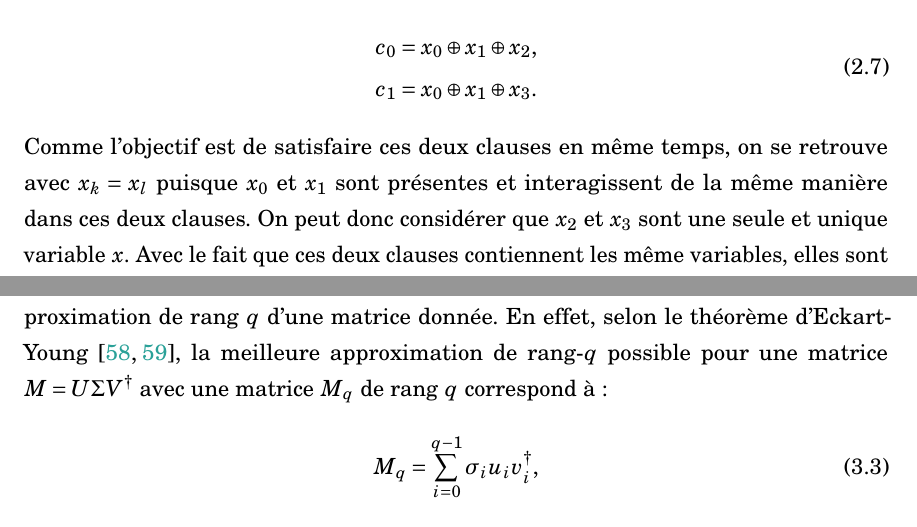
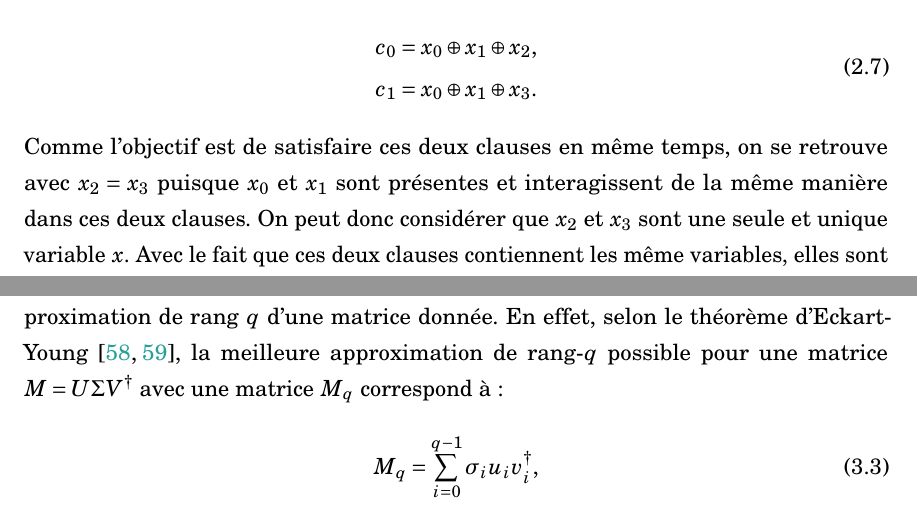
Before and after one commit to benjaminlanthier/memoire, a LaTeX thesis (memoire.tex, which reads theorie.tex): two parts of pages 31 and 42 of 99, joined at a grey line, cut so that both start at the same text. Compiled offline with pdfLaTeX.

Commit message:
Corrected typos

```diff
--- a/theorie.tex
+++ b/theorie.tex
@@ -532,7 +532,7 @@ La simplification vient du fait que les deux clauses intiales sont:
         c_1 &= x_0 \oplus x_1 \oplus x_3.
     \end{split}
 \end{equation}
-Comme l'objectif est de satisfaire ces deux clauses en même temps, on se retrouve avec $x_k  = x_l$ puisque $x_0$ et $x_1$ sont présentes et interagissent de la même manière dans ces deux clauses.
+Comme l'objectif est de satisfaire ces deux clauses en même temps, on se retrouve avec $x_2  = x_3$ puisque $x_0$ et $x_1$ sont présentes et interagissent de la même manière dans ces deux clauses.
 On peut donc considérer que $x_2$ et $x_3$ sont une seule et unique variable $x$.
 Avec le fait que ces deux clauses contiennent les même variables, elles sont équivalentes à avoir une seule clause $c$ qui contient $x_0$, $x_1$ et $x$.
 Le changement de côté des deux types de sommets dans la figure~\ref{fig:bialgebra-law} vient du fait que $c$ contient les même variables $x_0$ et $x_1$ que précédemment et du fait que $x = x_2 = x_3$.
@@ -734,7 +734,7 @@ Ainsi, appliquer une valeur seuil nous permettant de garder seulement les $50$ p
 On a donc directement que cette matrice de rang $50$ est une excellente approximation de la matrice initiale.
 
 Cette observation vient du fait que la SVD permet de faire la meilleure approximation de rang $q$ d'une matrice donnée.
-En effet, selon le théorème d'Eckart-Young~\cite{eckart_approximation_1936, dax2014low}, la meilleure approximation de rang-$q$ possible pour une matrice $M = U \Sigma V^\dagger$ avec une matrice $M_q$ de rang $q$ correspond à:
+En effet, selon le théorème d'Eckart-Young~\cite{eckart_approximation_1936, dax2014low}, la meilleure approximation de rang-$q$ possible pour une matrice $M = U \Sigma V^\dagger$ avec une matrice $M_q$ correspond à:
 % } (bien expliqué dans l'article~\cite{
 \begin{equation}\label{eq:eckart-young}
     M_q = \sum_{i=0}^{q-1}\sigma_i u_i v^\dagger_i,
```
